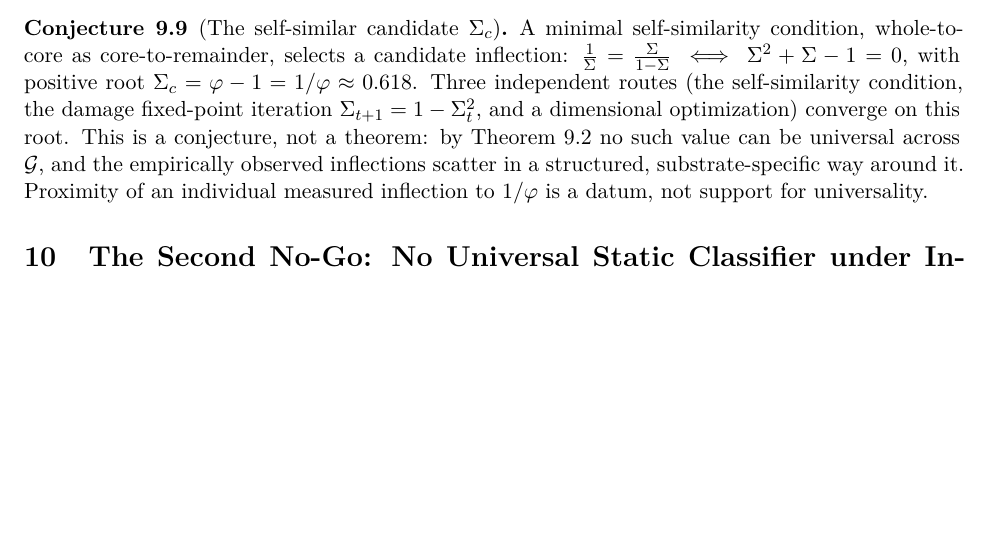
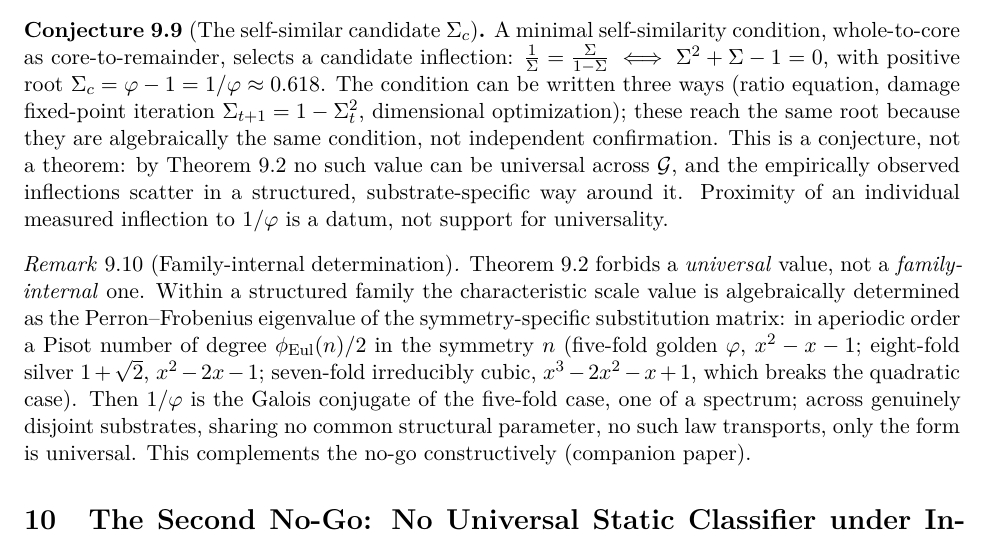
Before and after one commit to FerdinandSchessl/srds-enk-companion, a LaTeX paper (formal_framework/SRDS_Formal_Framework.tex): part of page 20 of 26, cut so that both start at the same text, the shorter picture padded with empty space. Compiled offline with pdfLaTeX.

Commit message:
Sync formal_framework to canonical: Sigma_c 'three routes' softened + Pisot family-internal remark (no-go made constructive)

```diff
--- a/formal_framework/SRDS_Formal_Framework.tex
+++ b/formal_framework/SRDS_Formal_Framework.tex
@@ -631,8 +631,12 @@ The functional $\hat a=\argmax_x\big(-(Q^*)'(x)\big)$ is \emph{not} equivariant
 \end{remark}
 
 \begin{conjecture}[The self-similar candidate $\Sigma_c$]\label{conj:sigmac}
-A minimal self-similarity condition, whole-to-core as core-to-remainder, selects a candidate inflection: $\frac{1}{\Sigma}=\frac{\Sigma}{1-\Sigma}\iff\Sigma^2+\Sigma-1=0$, with positive root $\Sigma_c=\varphi-1=1/\varphi\approx0.618$. Three independent routes (the self-similarity condition, the damage fixed-point iteration $\Sigma_{t+1}=1-\Sigma_t^2$, and a dimensional optimization) converge on this root. This is a conjecture, not a theorem: by Theorem~\ref{thm:nogo} no such value can be universal across $\mathcal G$, and the empirically observed inflections scatter in a structured, substrate-specific way around it. Proximity of an individual measured inflection to $1/\varphi$ is a datum, not support for universality.
+A minimal self-similarity condition, whole-to-core as core-to-remainder, selects a candidate inflection: $\frac{1}{\Sigma}=\frac{\Sigma}{1-\Sigma}\iff\Sigma^2+\Sigma-1=0$, with positive root $\Sigma_c=\varphi-1=1/\varphi\approx0.618$. The condition can be written three ways (ratio equation, damage fixed-point iteration $\Sigma_{t+1}=1-\Sigma_t^2$, dimensional optimization); these reach the same root because they are algebraically the same condition, not independent confirmation. This is a conjecture, not a theorem: by Theorem~\ref{thm:nogo} no such value can be universal across $\mathcal G$, and the empirically observed inflections scatter in a structured, substrate-specific way around it. Proximity of an individual measured inflection to $1/\varphi$ is a datum, not support for universality.
 \end{conjecture}
+
+\begin{remark}[Family-internal determination]\label{rem:pisot}
+Theorem~\ref{thm:nogo} forbids a \emph{universal} value, not a \emph{family-internal} one. Within a structured family the characteristic scale value is algebraically determined as the Perron--Frobenius eigenvalue of the symmetry-specific substitution matrix: in aperiodic order a Pisot number of degree $\phi_{\mathrm{Eul}}(n)/2$ in the symmetry $n$ (five-fold golden $\varphi$, $x^2-x-1$; eight-fold silver $1+\sqrt2$, $x^2-2x-1$; seven-fold irreducibly cubic, $x^3-2x^2-x+1$, which breaks the quadratic case). Then $1/\varphi$ is the Galois conjugate of the five-fold case, one of a spectrum; across genuinely disjoint substrates, sharing no common structural parameter, no such law transports, only the form is universal. This complements the no-go constructively (companion paper).
+\end{remark}
 
 % ============================================================
 \section[The Second No-Go: No Static Classifier]{The Second No-Go: No Universal Static Classifier under Interventional Monitoring}\label{sec:nogo2}
```
Also changed, not shown: formal_framework/SRDS_Formal_Framework.pdf.
